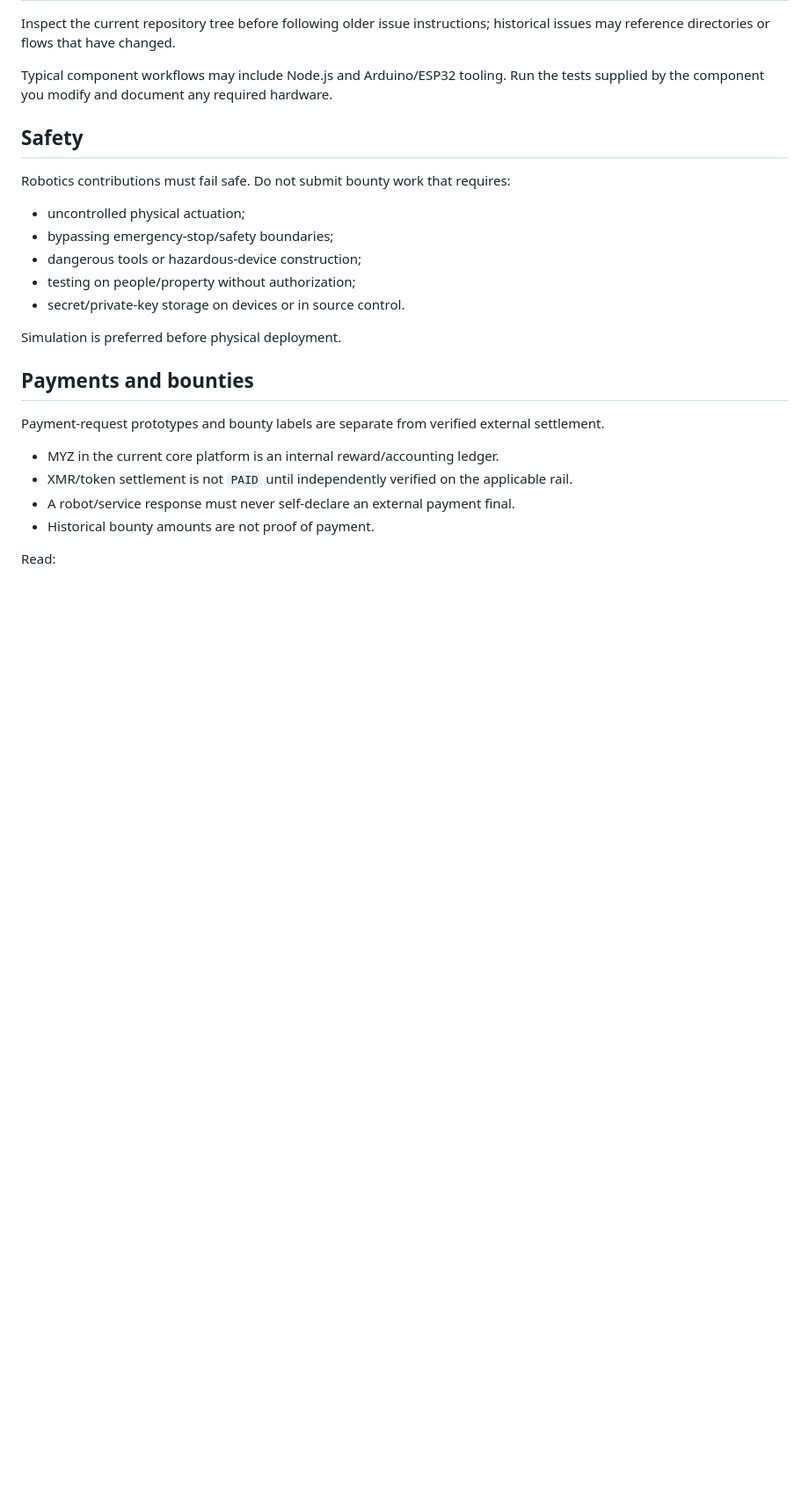
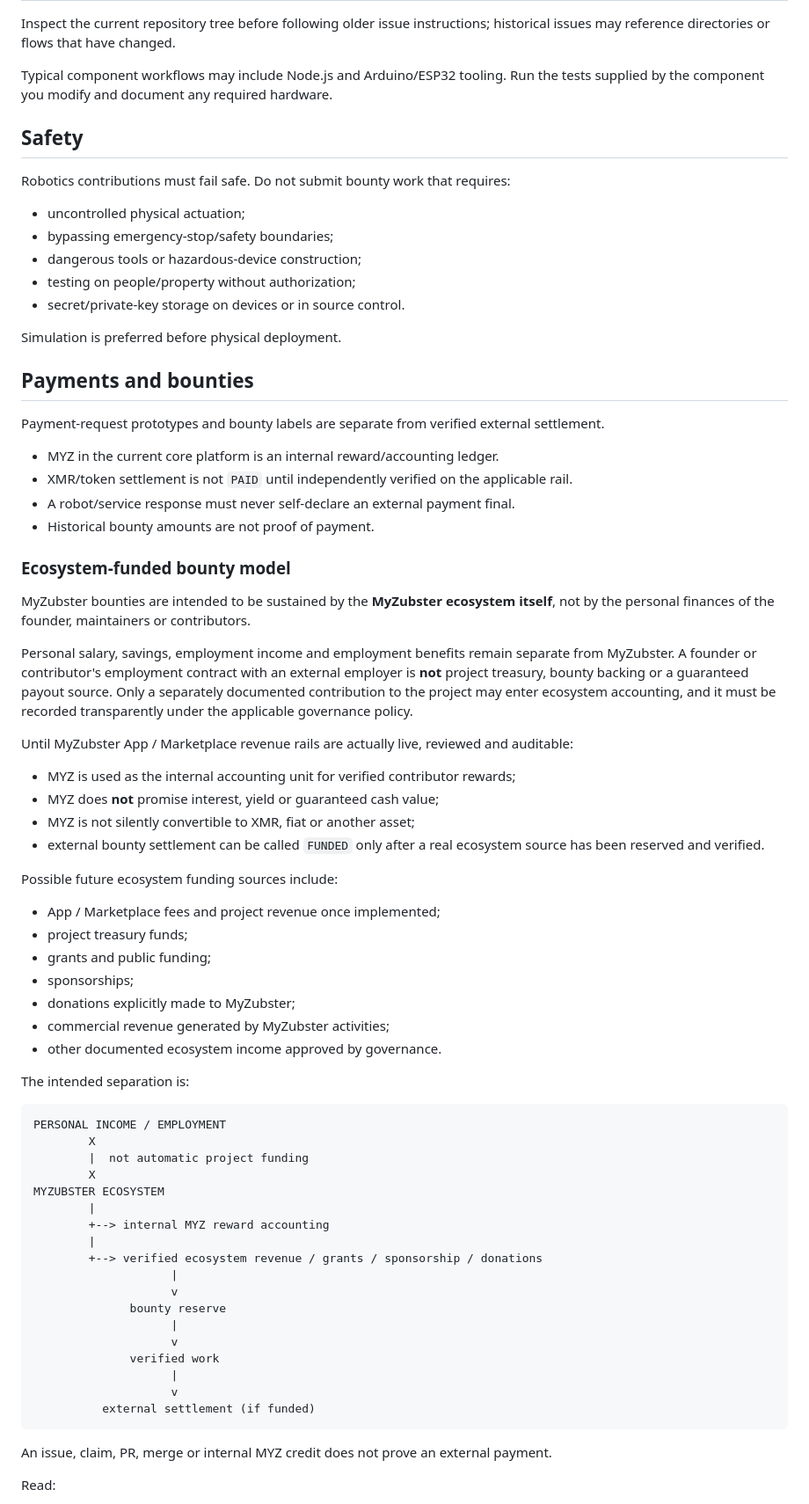
Before and after one commit to MyZubster-Ecosystem/MyZubster-Robot, a Markdown page: README.md, the part around one of its changes. Shown at 88% size. GitHub-like rendering; blank space fills up the shorter version.

Commit message:
docs: explain ecosystem-funded bounty model

````diff
--- a/README.md
+++ b/README.md
@@ -55,6 +55,54 @@ Payment-request prototypes and bounty labels are separate from verified external
 - A robot/service response must never self-declare an external payment final.
 - Historical bounty amounts are not proof of payment.
 
+### Ecosystem-funded bounty model
+
+MyZubster bounties are intended to be sustained by the **MyZubster ecosystem itself**, not by the personal finances of the founder, maintainers or contributors.
+
+Personal salary, savings, employment income and employment benefits remain separate from MyZubster. A founder or contributor's employment contract with an external employer is **not** project treasury, bounty backing or a guaranteed payout source. Only a separately documented contribution to the project may enter ecosystem accounting, and it must be recorded transparently under the applicable governance policy.
+
+Until MyZubster App / Marketplace revenue rails are actually live, reviewed and auditable:
+
+- MYZ is used as the internal accounting unit for verified contributor rewards;
+- MYZ does **not** promise interest, yield or guaranteed cash value;
+- MYZ is not silently convertible to XMR, fiat or another asset;
+- external bounty settlement can be called `FUNDED` only after a real ecosystem source has been reserved and verified.
+
+Possible future ecosystem funding sources include:
+
+- App / Marketplace fees and project revenue once implemented;
+- project treasury funds;
+- grants and public funding;
+- sponsorships;
+- donations explicitly made to MyZubster;
+- commercial revenue generated by MyZubster activities;
+- other documented ecosystem income approved by governance.
+
+The intended separation is:
+
+```text
+PERSONAL INCOME / EMPLOYMENT
+        X
+        |  not automatic project funding
+        X
+MYZUBSTER ECOSYSTEM
+        |
+        +--> internal MYZ reward accounting
+        |
+        +--> verified ecosystem revenue / grants / sponsorship / donations
+                    |
+                    v
+              bounty reserve
+                    |
+                    v
+              verified work
+                    |
+                    v
+          external settlement (if funded)
+```
+
+An issue, claim, PR, merge or internal MYZ credit does not prove an external payment.
+
 Read:
 
 - [Canonical Bounty System](https://github.com/MyZubster-Ecosystem/myzubster/blob/main/BOUNTIES.md)
````
Also changed, not shown: other parts of README.md (+1 -0 lines).
